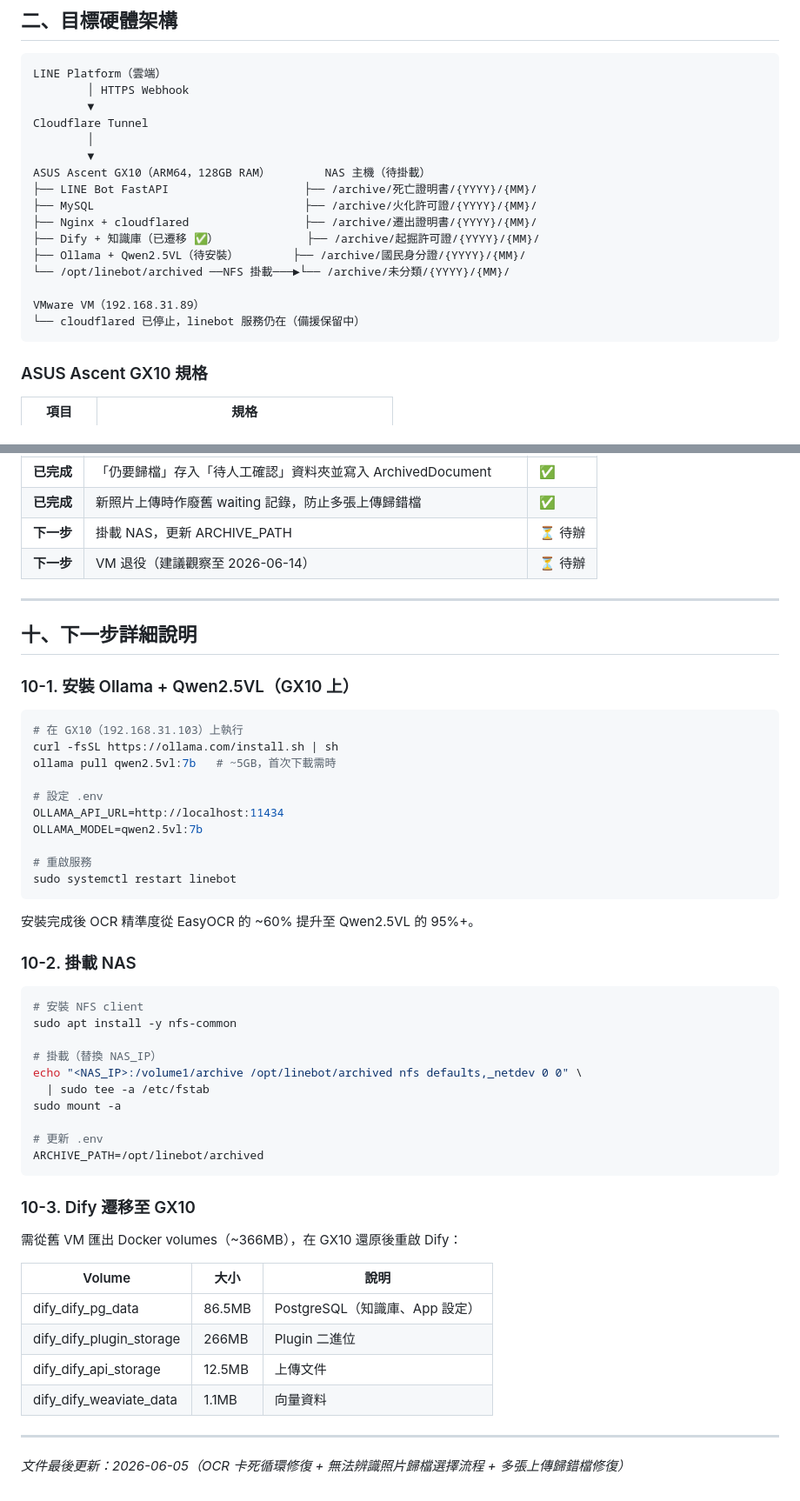
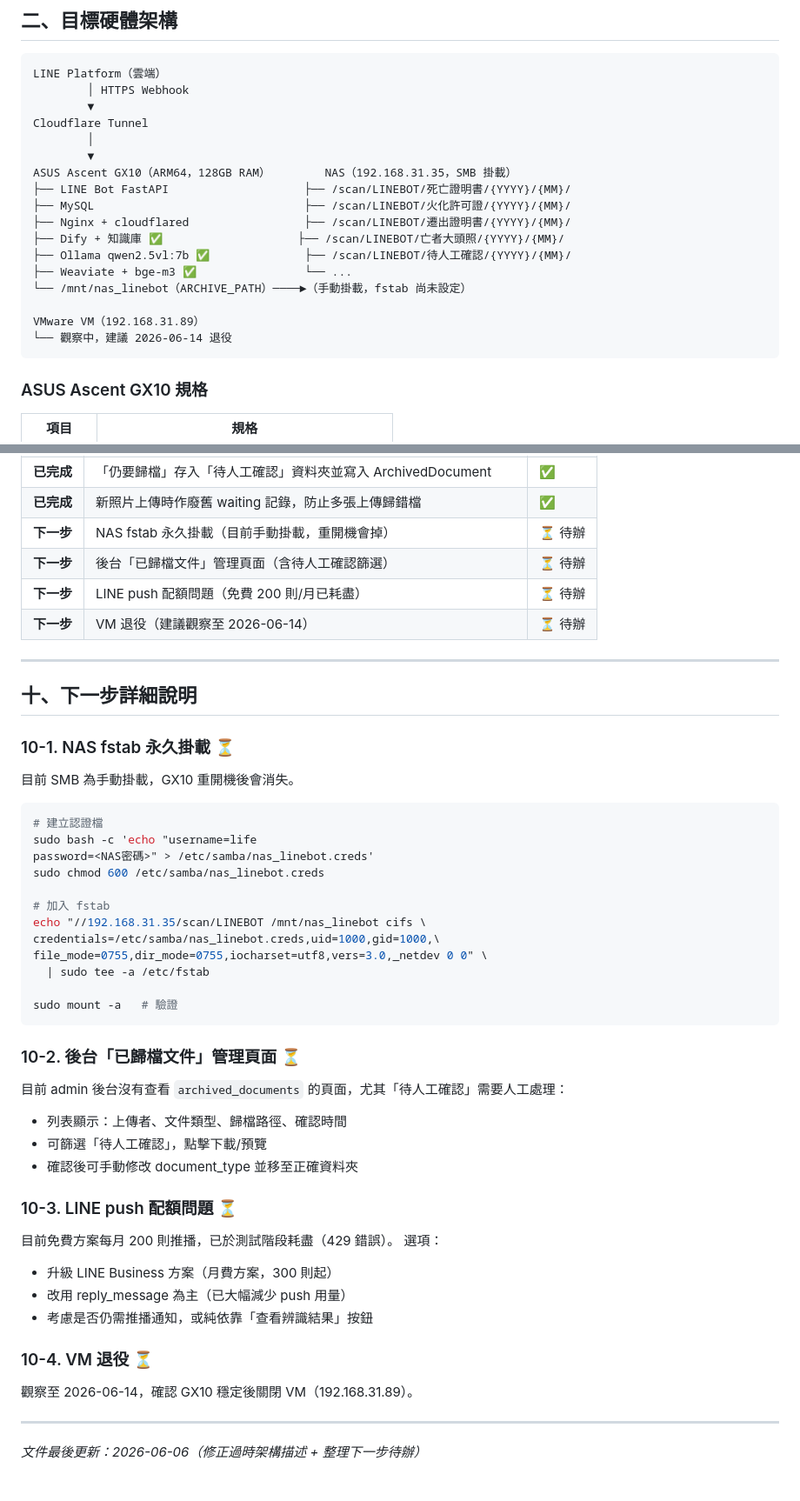
Before and after one commit to bonds520/LINEBOT, a Markdown page: DEVELOPMENT_PLAN.md, 2 parts joined by grey strips. Shown at 87% size. Drawn GitHub-style.

Commit message:
文件更新：修正過時架構描述 + 整理下一步待辦
Co-Authored-By: Claude Sonnet 4.6 <noreply@anthropic.com>

````diff
--- a/DEVELOPMENT_PLAN.md
+++ b/DEVELOPMENT_PLAN.md
@@ -25,16 +25,17 @@ LINE Platform（雲端）
 Cloudflare Tunnel
         │
         ▼
-ASUS Ascent GX10（ARM64，128GB RAM）        NAS 主機（待掛載）
-├── LINE Bot FastAPI                    ├── /archive/死亡證明書/{YYYY}/{MM}/
-├── MySQL                               ├── /archive/火化許可證/{YYYY}/{MM}/
-├── Nginx + cloudflared                 ├── /archive/遷出證明書/{YYYY}/{MM}/
-├── Dify + 知識庫（已遷移 ✅）             ├── /archive/起掘許可證/{YYYY}/{MM}/
-├── Ollama + Qwen2.5VL（待安裝）        ├── /archive/國民身分證/{YYYY}/{MM}/
-└── /opt/linebot/archived ──NFS 掛載───►└── /archive/未分類/{YYYY}/{MM}/
+ASUS Ascent GX10（ARM64，128GB RAM）        NAS（192.168.31.35，SMB 掛載）
+├── LINE Bot FastAPI                    ├── /scan/LINEBOT/死亡證明書/{YYYY}/{MM}/
+├── MySQL                               ├── /scan/LINEBOT/火化許可證/{YYYY}/{MM}/
+├── Nginx + cloudflared                 ├── /scan/LINEBOT/遷出證明書/{YYYY}/{MM}/
+├── Dify + 知識庫 ✅                    ├── /scan/LINEBOT/亡者大頭照/{YYYY}/{MM}/
+├── Ollama qwen2.5vl:7b ✅              ├── /scan/LINEBOT/待人工確認/{YYYY}/{MM}/
+├── Weaviate + bge-m3 ✅                └── ...
+└── /mnt/nas_linebot（ARCHIVE_PATH）────►（手動掛載，fstab 尚未設定）
 
 VMware VM（192.168.31.89）
-└── cloudflared 已停止，linebot 服務仍在（備援保留中）
+└── 觀察中，建議 2026-06-14 退役
 ```
 
 ### ASUS Ascent GX10 規格
@@ -243,56 +244,53 @@ EasyOCR 正常執行但無文字（如風景照）→ 回覆「未找到文字
 | **已完成** | 無法辨識照片 → 詢問用戶「重新拍照 or 仍要歸檔」| ✅ |
 | **已完成** | 「仍要歸檔」存入「待人工確認」資料夾並寫入 ArchivedDocument | ✅ |
 | **已完成** | 新照片上傳時作廢舊 waiting 記錄，防止多張上傳歸錯檔 | ✅ |
-| **下一步** | 掛載 NAS，更新 ARCHIVE_PATH | ⏳ 待辦 |
+| **下一步** | NAS fstab 永久掛載（目前手動掛載，重開機會掉）| ⏳ 待辦 |
+| **下一步** | 後台「已歸檔文件」管理頁面（含待人工確認篩選）| ⏳ 待辦 |
+| **下一步** | LINE push 配額問題（免費 200 則/月已耗盡）| ⏳ 待辦 |
 | **下一步** | VM 退役（建議觀察至 2026-06-14）| ⏳ 待辦 |
 
 ---
 
 ## 十、下一步詳細說明
 
-### 10-1. 安裝 Ollama + Qwen2.5VL（GX10 上）
+### 10-1. NAS fstab 永久掛載 ⏳
+
+目前 SMB 為手動掛載，GX10 重開機後會消失。
 
 ```bash
-# 在 GX10（192.168.31.103）上執行
-curl -fsSL https://ollama.com/install.sh | sh
-ollama pull qwen2.5vl:7b   # ~5GB，首次下載需時
+# 建立認證檔
+sudo bash -c 'echo "username=life
+password=<NAS密碼>" > /etc/samba/nas_linebot.creds'
+sudo chmod 600 /etc/samba/nas_linebot.creds
 
-# 設定 .env
-OLLAMA_API_URL=http://localhost:11434
-OLLAMA_MODEL=qwen2.5vl:7b
+# 加入 fstab
+echo "//192.168.31.35/scan/LINEBOT /mnt/nas_linebot cifs \
+credentials=/etc/samba/nas_linebot.creds,uid=1000,gid=1000,\
+file_mode=0755,dir_mode=0755,iocharset=utf8,vers=3.0,_netdev 0 0" \
+  | sudo tee -a /etc/fstab
 
-# 重啟服務
-sudo systemctl restart linebot
+sudo mount -a   # 驗證
 ```
 
-安裝完成後 OCR 精準度從 EasyOCR 的 ~60% 提升至 Qwen2.5VL 的 95%+。
+### 10-2. 後台「已歸檔文件」管理頁面 ⏳
 
-### 10-2. 掛載 NAS
+目前 admin 後台沒有查看 `archived_documents` 的頁面，尤其「待人工確認」需要人工處理：
+- 列表顯示：上傳者、文件類型、歸檔路徑、確認時間
+- 可篩選「待人工確認」，點擊下載/預覽
+- 確認後可手動修改 document_type 並移至正確資料夾
 
-```bash
-# 安裝 NFS client
-sudo apt install -y nfs-common
+### 10-3. LINE push 配額問題 ⏳
 
-# 掛載（替換 NAS_IP）
-echo "<NAS_IP>:/volume1/archive /opt/linebot/archived nfs defaults,_netdev 0 0" \
-  | sudo tee -a /etc/fstab
-sudo mount -a
+目前免費方案每月 200 則推播，已於測試階段耗盡（429 錯誤）。
+選項：
+- 升級 LINE Business 方案（月費方案，300 則起）
+- 改用 reply_message 為主（已大幅減少 push 用量）
+- 考慮是否仍需推播通知，或純依靠「查看辨識結果」按鈕
 
-# 更新 .env
-ARCHIVE_PATH=/opt/linebot/archived
-```
+### 10-4. VM 退役 ⏳
 
-### 10-3. Dify 遷移至 GX10
-
-需從舊 VM 匯出 Docker volumes（~366MB），在 GX10 還原後重啟 Dify：
-
-| Volume | 大小 | 說明 |
-|--------|------|------|
-| dify_dify_pg_data | 86.5MB | PostgreSQL（知識庫、App 設定）|
-| dify_dify_plugin_storage | 266MB | Plugin 二進位 |
-| dify_dify_api_storage | 12.5MB | 上傳文件 |
-| dify_dify_weaviate_data | 1.1MB | 向量資料 |
+觀察至 2026-06-14，確認 GX10 穩定後關閉 VM（192.168.31.89）。
 
 ---
 
-*文件最後更新：2026-06-05（OCR 卡死循環修復 + 無法辨識照片歸檔選擇流程 + 多張上傳歸錯檔修復）*
+*文件最後更新：2026-06-06（修正過時架構描述 + 整理下一步待辦）*
````
Also changed, not shown: other parts of DEVELOPMENT_PLAN.md (+1 -1 lines).
